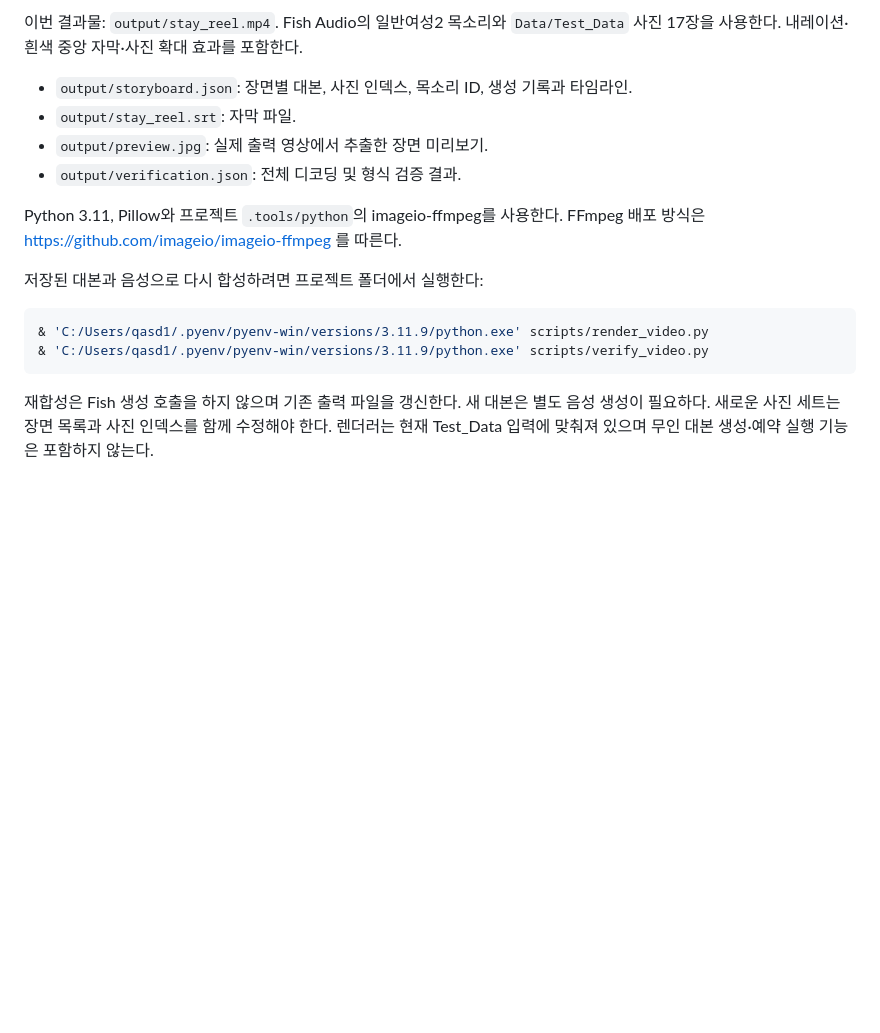
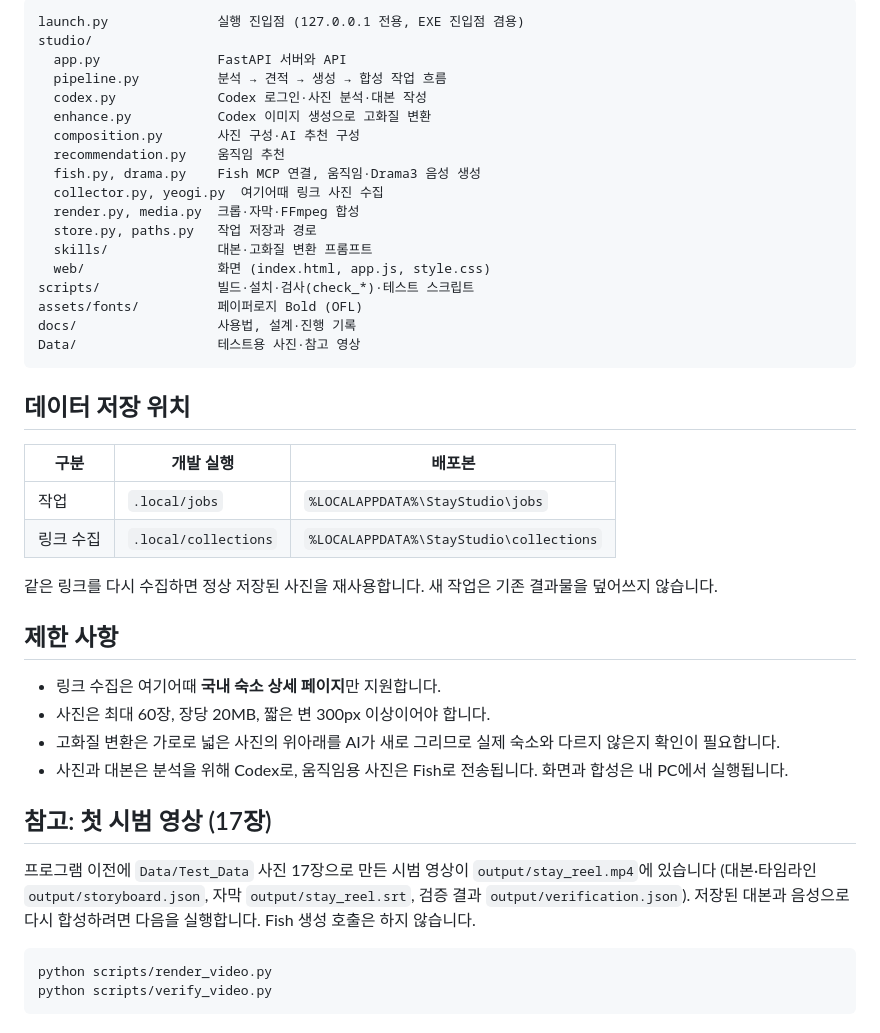
Before and after one commit to DataChuLee/Instagram_automation, a Markdown page: README.md, the part around one of its changes. Drawn GitHub-style; blank space fills up the shorter version.

````diff
--- a/README.md
+++ b/README.md
@@ -30,18 +71,49 @@ Story Studio의 무료 견적을 확인하고 승인한 뒤 생성합니다. 모
 
-이번 결과물: `output/stay_reel.mp4`. Fish Audio의 일반여성2 목소리와 `Data/Test_Data` 사진 17장을 사용한다. 내레이션·흰색 중앙 자막·사진 확대 효과를 포함한다.
+```
+launch.py              실행 진입점 (127.0.0.1 전용, EXE 진입점 겸용)
+studio/
+  app.py               FastAPI 서버와 API
+  pipeline.py          분석 → 견적 → 생성 → 합성 작업 흐름
+  codex.py             Codex 로그인·사진 분석·대본 작성
+  enhance.py           Codex 이미지 생성으로 고화질 변환
+  composition.py       사진 구성·AI 추천 구성
+  recommendation.py    움직임 추천
+  fish.py, drama.py    Fish MCP 연결, 움직임·Drama3 음성 생성
+  collector.py, yeogi.py  여기어때 링크 사진 수집
+  render.py, media.py  크롭·자막·FFmpeg 합성
+  store.py, paths.py   작업 저장과 경로
+  skills/              대본·고화질 변환 프롬프트
+  web/                 화면 (index.html, app.js, style.css)
+scripts/               빌드·설치·검사(check_*)·테스트 스크립트
+assets/fonts/          페이퍼로지 Bold (OFL)
+docs/                  사용법, 설계·진행 기록
+Data/                  테스트용 사진·참고 영상
+```
 
-- `output/storyboard.json`: 장면별 대본, 사진 인덱스, 목소리 ID, 생성 기록과 타임라인.
-- `output/stay_reel.srt`: 자막 파일.
-- `output/preview.jpg`: 실제 출력 영상에서 추출한 장면 미리보기.
-- `output/verification.json`: 전체 디코딩 및 형식 검증 결과.
+## 데이터 저장 위치
 
-Python 3.11, Pillow와 프로젝트 `.tools/python`의 imageio-ffmpeg를 사용한다. FFmpeg 배포 방식은 https://github.com/imageio/imageio-ffmpeg 를 따른다.
+| 구분 | 개발 실행 | 배포본 |
+| --- | --- | --- |
+| 작업 | `.local/jobs` | `%LOCALAPPDATA%\StayStudio\jobs` |
+| 링크 수집 | `.local/collections` | `%LOCALAPPDATA%\StayStudio\collections` |
 
-저장된 대본과 음성으로 다시 합성하려면 프로젝트 폴더에서 실행한다:
+같은 링크를 다시 수집하면 정상 저장된 사진을 재사용합니다. 새 작업은 기존 결과물을 덮어쓰지 않습니다.
+
+## 제한 사항
+
+- 링크 수집은 여기어때 **국내 숙소 상세 페이지**만 지원합니다.
+- 사진은 최대 60장, 장당 20MB, 짧은 변 300px 이상이어야 합니다.
+- 고화질 변환은 가로로 넓은 사진의 위아래를 AI가 새로 그리므로 실제 숙소와 다르지 않은지 확인이 필요합니다.
+- 사진과 대본은 분석을 위해 Codex로, 움직임용 사진은 Fish로 전송됩니다. 화면과 합성은 내 PC에서 실행됩니다.
+
+
+## 참고: 첫 시범 영상 (17장)
+
+프로그램 이전에 `Data/Test_Data` 사진 17장으로 만든 시범 영상이 `output/stay_reel.mp4`에 있습니다
+(대본·타임라인 `output/storyboard.json`, 자막 `output/stay_reel.srt`, 검증 결과 `output/verification.json`).
+저장된 대본과 음성으로 다시 합성하려면 다음을 실행합니다. Fish 생성 호출은 하지 않습니다.
 
 ```powershell
-& 'C:/Users/qasd1/.pyenv/pyenv-win/versions/3.11.9/python.exe' scripts/render_video.py
-& 'C:/Users/qasd1/.pyenv/pyenv-win/versions/3.11.9/python.exe' scripts/verify_video.py
+python scripts/render_video.py
+python scripts/verify_video.py
 ```
-
-재합성은 Fish 생성 호출을 하지 않으며 기존 출력 파일을 갱신한다. 새 대본은 별도 음성 생성이 필요하다. 새로운 사진 세트는 장면 목록과 사진 인덱스를 함께 수정해야 한다. 렌더러는 현재 Test_Data 입력에 맞춰져 있으며 무인 대본 생성·예약 실행 기능은 포함하지 않는다.
````
Also changed, not shown: other parts of README.md (+62 -21 lines).
